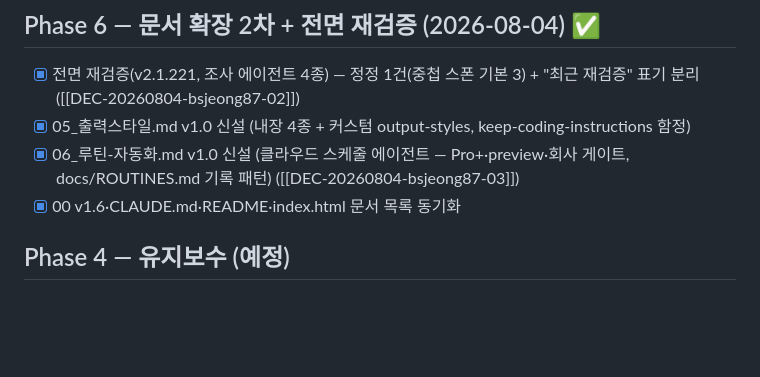
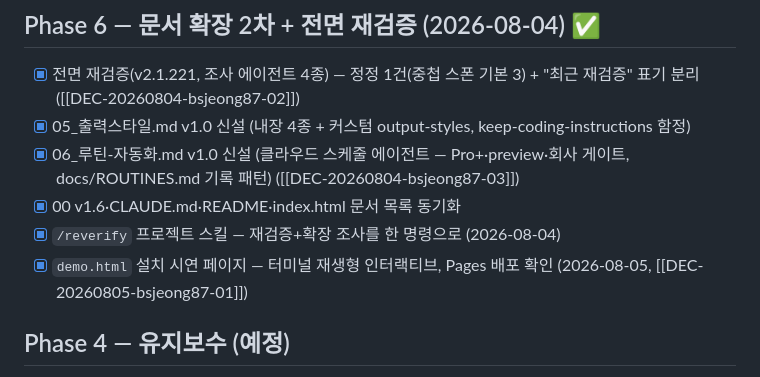
Before and after one commit to EleninJayTech/claude, a Markdown page: docs/PROJECT_PLAN.md, the part around the change. Drawn GitHub-style; blank space fills up the shorter version.

Commit message:
docs: /wrap — PROJECT_PLAN에 /reverify 스킬·demo.html 기록

```diff
--- a/docs/PROJECT_PLAN.md
+++ b/docs/PROJECT_PLAN.md
@@ -52,6 +52,8 @@
 - [x] 05_출력스타일.md v1.0 신설 (내장 4종 + 커스텀 output-styles, keep-coding-instructions 함정)
 - [x] 06_루틴-자동화.md v1.0 신설 (클라우드 스케줄 에이전트 — Pro+·preview·회사 게이트, docs/ROUTINES.md 기록 패턴) ([[DEC-20260804-bsjeong87-03]])
 - [x] 00 v1.6·CLAUDE.md·README·index.html 문서 목록 동기화
+- [x] `/reverify` 프로젝트 스킬 — 재검증+확장 조사를 한 명령으로 (2026-08-04)
+- [x] `demo.html` 설치 시연 페이지 — 터미널 재생형 인터랙티브, Pages 배포 확인 (2026-08-05, [[DEC-20260805-bsjeong87-01]])
 
 ## Phase 4 — 유지보수 (예정)
 - [ ] **다음 재검증: 2027-01경** (00 §L, 6개월 주기)
```
